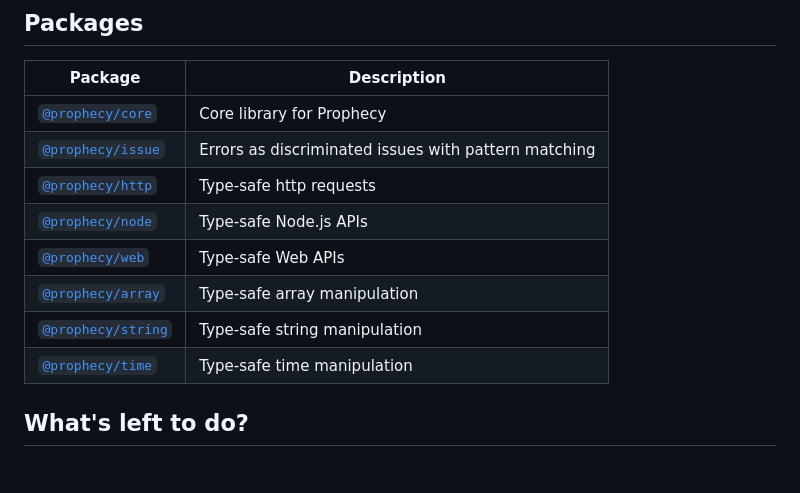
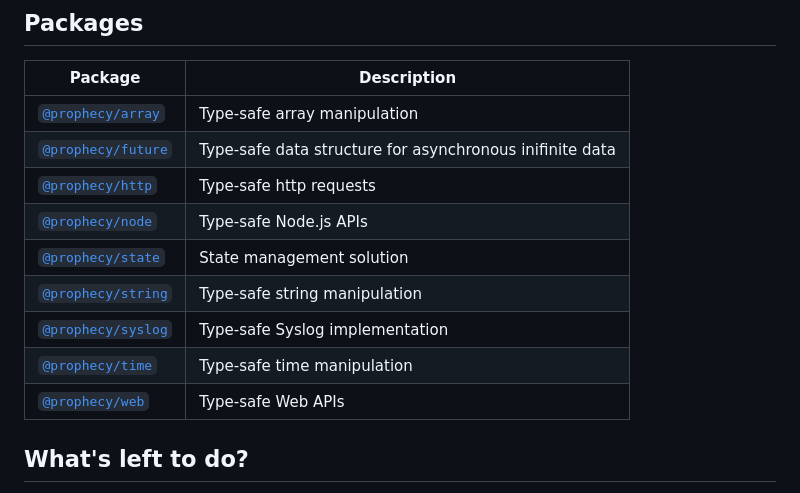
Before and after one commit to aminnairi/prophecy, a Markdown page: README.md, the part around the change. Rendered like a GitHub page.

Commit message:
updated the list of packages available

```diff
--- a/README.md
+++ b/README.md
@@ -61,14 +61,15 @@ See [`example/node`](./example/node)
 
 Package | Description
 ---|---
-[`@prophecy/core`](./packages/core) | Core library for Prophecy
-[`@prophecy/issue`](./packages/issue) | Errors as discriminated issues with pattern matching
+[`@prophecy/array`](./packages/array) | Type-safe array manipulation
+[`@prophecy/future`](./packages/future) | Type-safe data structure for asynchronous inifinite data
 [`@prophecy/http`](./packages/http) | Type-safe http requests
 [`@prophecy/node`](./packages/node) | Type-safe Node.js APIs
+[`@prophecy/state`](./packages/state) | State management solution
+[`@prophecy/string`](./packages/string) | Type-safe string manipulation
+[`@prophecy/syslog`](./packages/syslog) | Type-safe Syslog implementation
+[`@prophecy/time`](./packages/time) | Type-safe time manipulation
 [`@prophecy/web`](./packages/web) | Type-safe Web APIs
-[`@prophecy/array`](./packages/array) | Type-safe array manipulation
-[`@prophecy/string`](./packages/string) | Type-safe string manipulation
-[`@prophecy/time`](./packages/time) | Type-safe time manipulation
 
 ## What's left to do?
 
```
